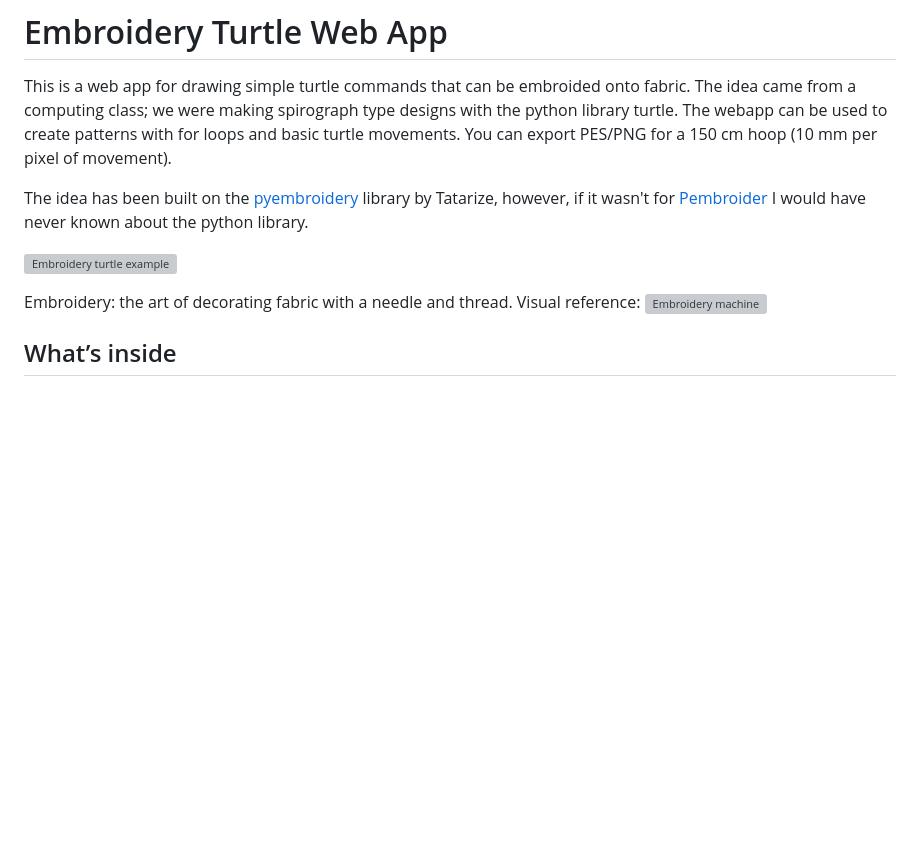
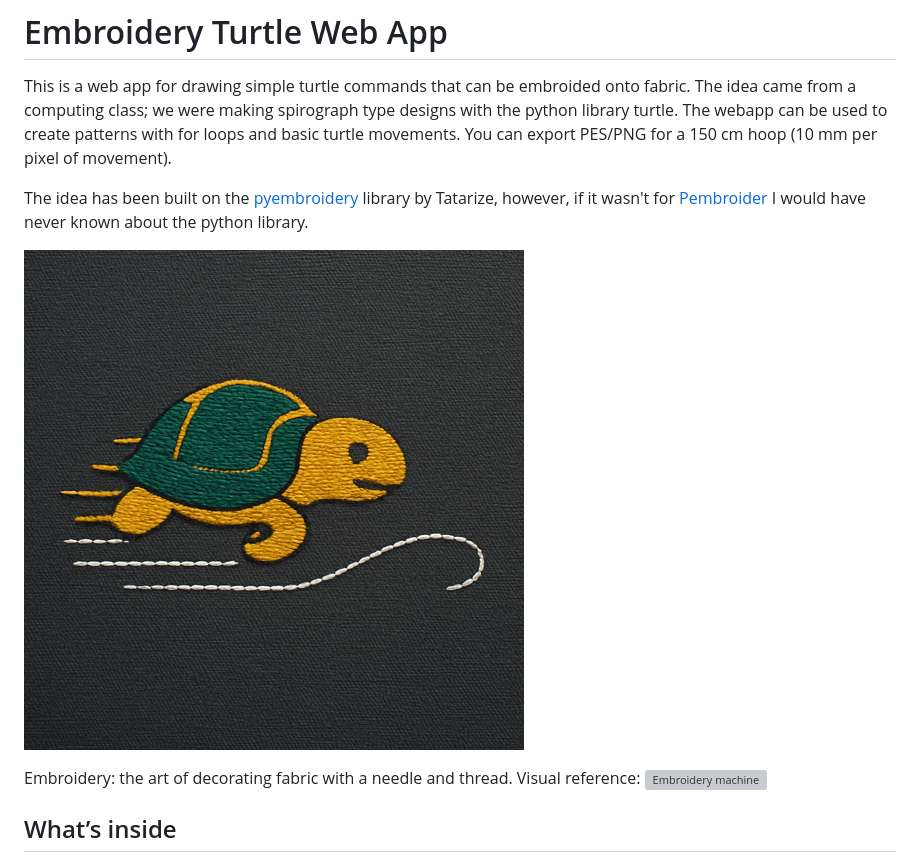
Before and after one commit to cuvner/turtle_embroidery, a Markdown page: README.md, the part around the change. Drawn GitHub-style; pictures changed too: images/turtle_embroider_readme.png (added); blank space fills up the shorter version; grey boxes are pictures that could not be loaded.

Commit message:
made turtle image smaller

```diff
--- a/README.md
+++ b/README.md
@@ -4,7 +4,7 @@ This is a web app for drawing simple turtle commands that can be embroided onto
 
 The idea has been built on the [pyembroidery](https://github.com/EmbroidePy/pyembroidery) library by Tatarize, however, if it wasn't for [Pembroider](https://github.com/CreativeInquiry/PEmbroider) I would have never known about the python library.
 
-![Embroidery turtle example](images/turtle_embroider.png)
+![Embroidery turtle example](images/turtle_embroider_readme.png)
 
 Embroidery: the art of decorating fabric with a needle and thread. Visual reference: ![Embroidery machine](https://www.brothersewingshop.co.uk/image/cache/catalog/Brother/F540E-500x500.jpg)
 
```
Also changed, not shown: 1 other file.
